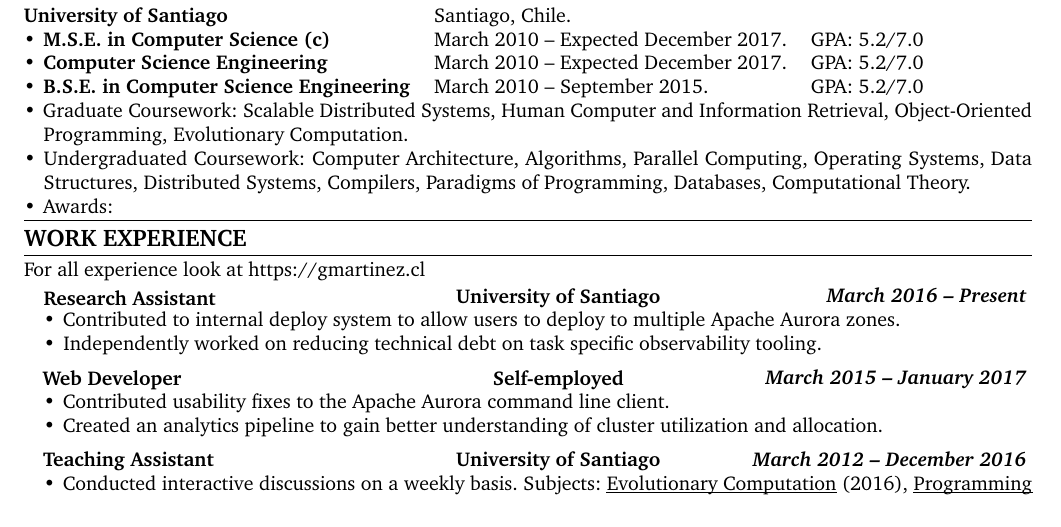
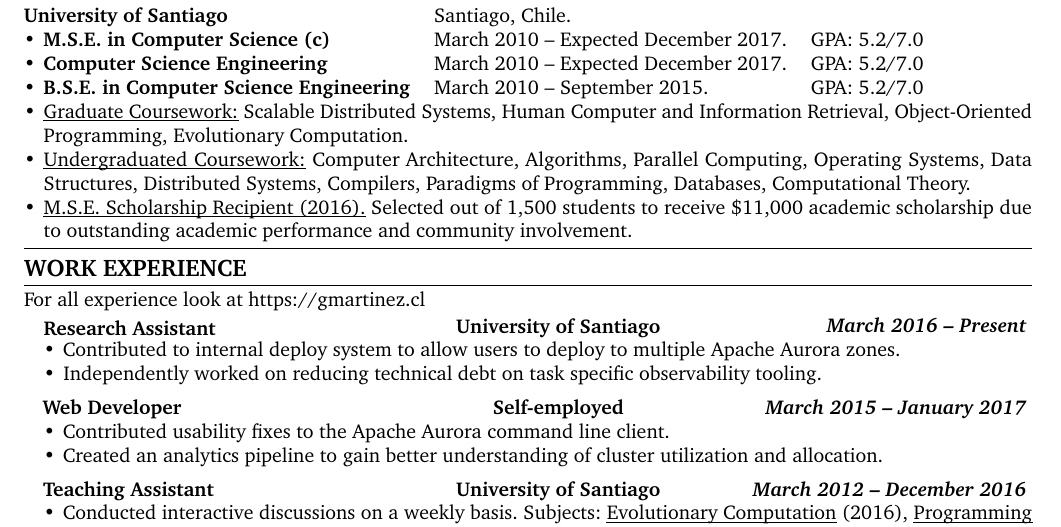
Before and after one commit to gmartinezramirez-old/CV-LaTeX, a LaTeX CV (cv.tex): part of the page before the commit and part of page 1 of 2 after it, cut so that both start at the same text. Compiled offline with pdfLaTeX.

Commit message:
CHG: refactor award section

```diff
--- a/cv.tex
+++ b/cv.tex
@@ -151,9 +151,9 @@
     \textbullet\hspace{0.4em}\textbf{B.S.E. in Computer Science Engineering} & March 2010 \textendash \  September 2015. & GPA: 5.2/7.0  &\\
   \end{tabular}
   \begin{itemize}[leftmargin=*]
-    \item Graduate Coursework: Scalable Distributed Systems, Human Computer and Information Retrieval, Object-Oriented Programming, Evolutionary Computation.
-    \item Undergraduated Coursework: Computer Architecture, Algorithms, Parallel Computing, Operating Systems, Data Structures, Distributed Systems, Compilers, Paradigms of Programming, Databases, Computational Theory.
-    \item Awards:
+    \item \ul{Graduate Coursework:} Scalable Distributed Systems, Human Computer and Information Retrieval, Object-Oriented Programming, Evolutionary Computation.
+    \item \ul{Undergraduated Coursework:} Computer Architecture, Algorithms, Parallel Computing, Operating Systems, Data Structures, Distributed Systems, Compilers, Paradigms of Programming, Databases, Computational Theory.
+    \item \ul{M.S.E. Scholarship Recipient (2016).} Selected out of 1,500 students to receive \textdollar11,000 academic scholarship due to outstanding academic performance and community involvement.
   \end{itemize}
 
   %\vspace{0.20em}
```
